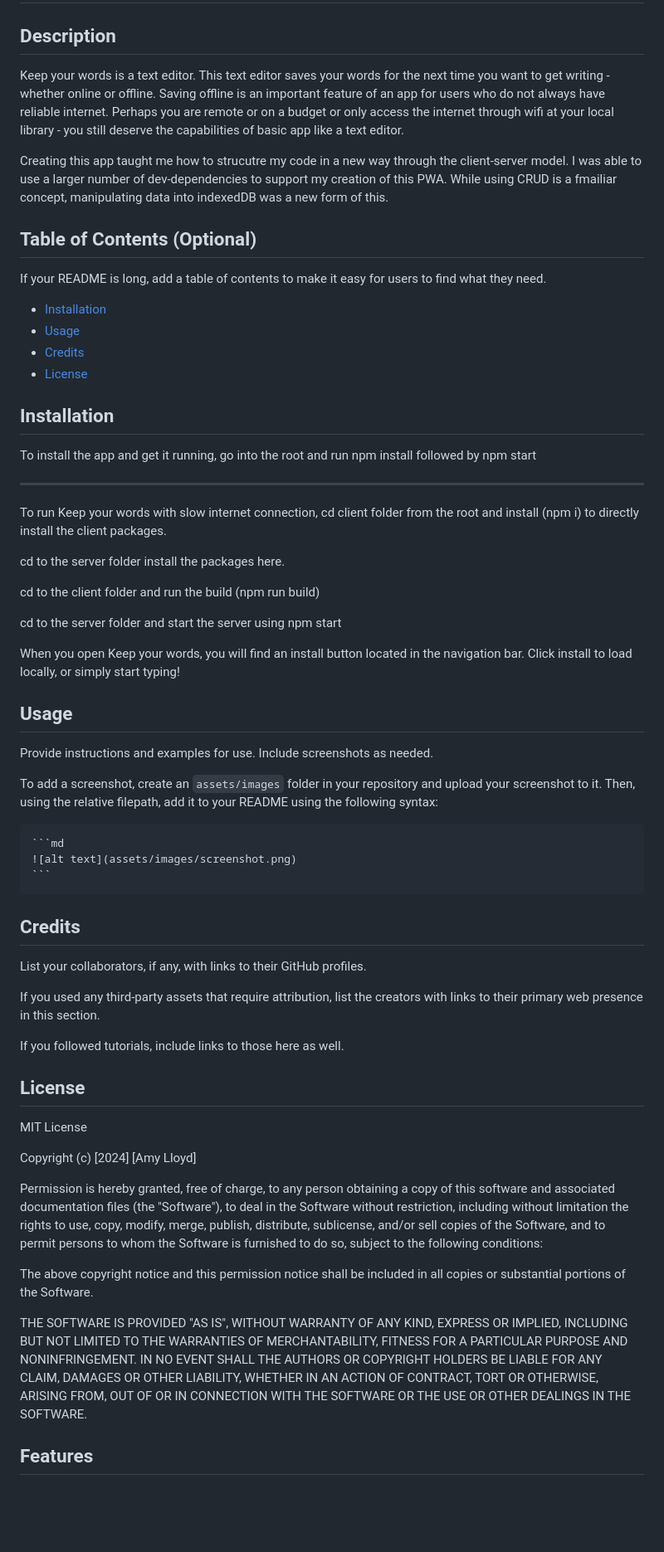
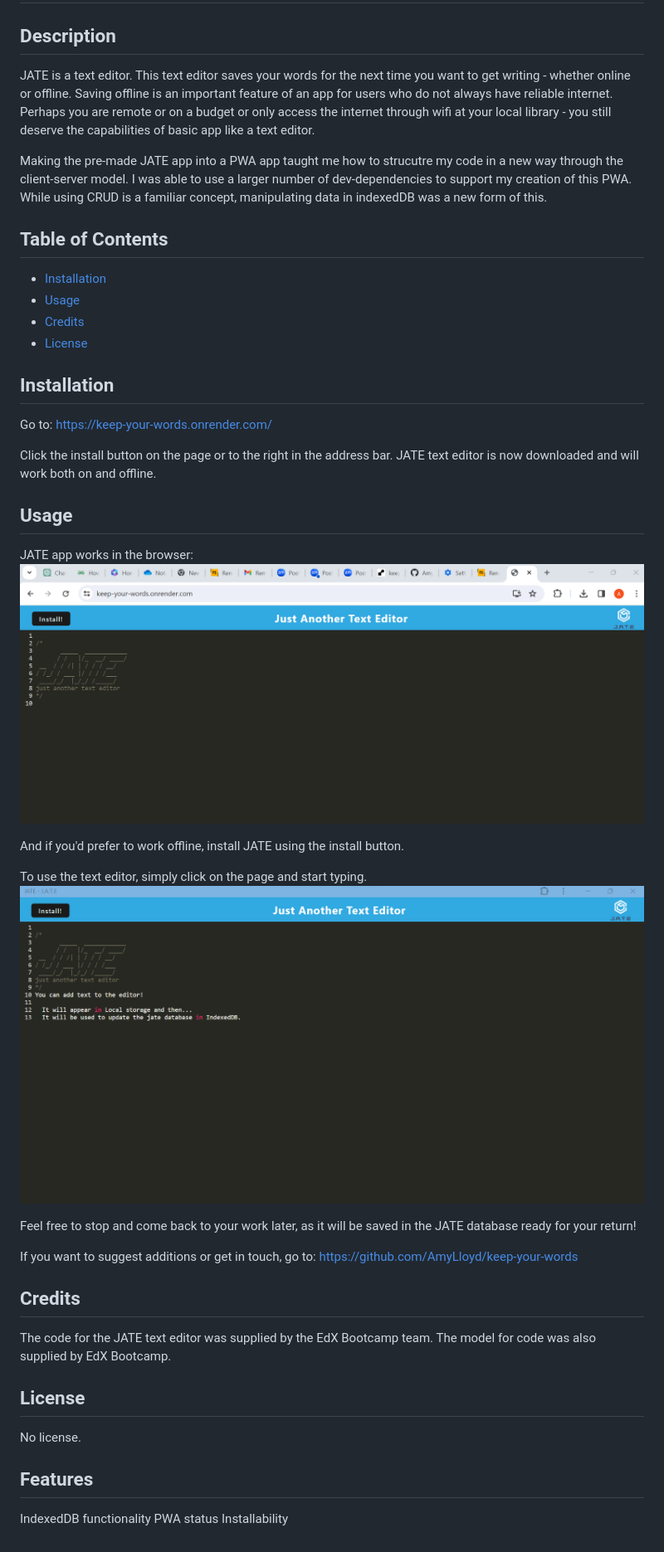
Before and after one commit to AmyLloyd/keep-your-words, a Markdown page: README.md, the part around the change. Shown: that part at 83% size. Rendered like a GitHub page; pictures changed too: screenshots/Add text to installed JATE.png (added), screenshots/JATE_in_the_browser.png (added); blank space fills up the shorter version.

````diff
--- a/README.md
+++ b/README.md
@@ -2,13 +2,11 @@
 
 ## Description
 
-Keep your words is a text editor. This text editor saves your words for the next time you want to get writing - whether online or offline. Saving offline is an important feature of an app for users who do not always have reliable internet. Perhaps you are remote or on a budget or only access the internet through wifi at your local library - you still deserve the capabilities of basic app like a text editor.
+JATE is a text editor. This text editor saves your words for the next time you want to get writing - whether online or offline. Saving offline is an important feature of an app for users who do not always have reliable internet. Perhaps you are remote or on a budget or only access the internet through wifi at your local library - you still deserve the capabilities of basic app like a text editor.
 
-Creating this app taught me how to strucutre my code in a new way through the client-server model. I was able to use a larger number of dev-dependencies to support my creation of this PWA. While using CRUD is a fmailiar concept, manipulating data into indexedDB was a new form of this.
+Making the pre-made JATE app into a PWA app taught me how to strucutre my code in a new way through the client-server model. I was able to use a larger number of dev-dependencies to support my creation of this PWA. While using CRUD is a familiar concept, manipulating data in indexedDB was a new form of this.
 
-## Table of Contents (Optional)
-
-If your README is long, add a table of contents to make it easy for users to find what they need.
+## Table of Contents
 
 - [Installation](#installation)
 - [Usage](#usage)
@@ -16,65 +14,37 @@ If your README is long, add a table of contents to make it easy for users to fin
 - [License](#license)
 
 ## Installation
-To install the app and get it running,
-go into the root and run npm install followed by npm start
+Go to: https://keep-your-words.onrender.com/
 
----
-
-To run Keep your words with slow internet connection,
-cd client folder from the root
-and install (npm i) to directly install the client packages.
-
-cd to the server folder
-install the packages here.
-
-cd to the client folder and run the build (npm run build)
-
-cd to the server folder and start the server using npm start
-
-
-When you open Keep your words, you will find an install button located in the navigation bar. Click install to load locally, or simply start typing!
+Click the install button on the page or to the right in the address bar.
+JATE text editor is now downloaded and will work both on and offline.
 
 ## Usage
 
-Provide instructions and examples for use. Include screenshots as needed.
+JATE app works in the browser:
+![JATE app in browser before install](screenshots/JATE_in_the_browser.png)
 
-To add a screenshot, create an `assets/images` folder in your repository and upload your screenshot to it. Then, using the relative filepath, add it to your README using the following syntax:
+And if you'd prefer to work offline, install JATE using the install button.
 
-    ```md
-    ![alt text](assets/images/screenshot.png)
-    ```
+To use the text editor, simply click on the page and start typing.
+![Example of adding text to JATE app after installation](screenshots/Add%20text%20to%20installed%20JATE.png)
+
+Feel free to stop and come back to your work later, as it will be saved in the JATE database ready for your return!
+
+If you want to suggest additions or get in touch, go to:
+https://github.com/AmyLloyd/keep-your-words
 
 ## Credits
 
-List your collaborators, if any, with links to their GitHub profiles.
-
-If you used any third-party assets that require attribution, list the creators with links to their primary web presence in this section.
-
-If you followed tutorials, include links to those here as well.
+The code for the JATE text editor was supplied by the EdX Bootcamp team.
+The model for code was also supplied by EdX Bootcamp.
 
 ## License
 
-MIT License
-
-Copyright (c) [2024] [Amy Lloyd]
-
-Permission is hereby granted, free of charge, to any person obtaining a copy
-of this software and associated documentation files (the "Software"), to deal
-in the Software without restriction, including without limitation the rights
-to use, copy, modify, merge, publish, distribute, sublicense, and/or sell
-copies of the Software, and to permit persons to whom the Software is
-furnished to do so, subject to the following conditions:
-
-The above copyright notice and this permission notice shall be included in all
-copies or substantial portions of the Software.
-
-THE SOFTWARE IS PROVIDED "AS IS", WITHOUT WARRANTY OF ANY KIND, EXPRESS OR
-IMPLIED, INCLUDING BUT NOT LIMITED TO THE WARRANTIES OF MERCHANTABILITY,
-FITNESS FOR A PARTICULAR PURPOSE AND NONINFRINGEMENT. IN NO EVENT SHALL THE
-AUTHORS OR COPYRIGHT HOLDERS BE LIABLE FOR ANY CLAIM, DAMAGES OR OTHER
-LIABILITY, WHETHER IN AN ACTION OF CONTRACT, TORT OR OTHERWISE, ARISING FROM,
-OUT OF OR IN CONNECTION WITH THE SOFTWARE OR THE USE OR OTHER DEALINGS IN THE
-SOFTWARE.
+No license.
 
 ## Features
+
+IndexedDB functionality
+PWA status
+Installability
````
Also changed, not shown: screenshots/Homescreen.png (added), 2 other files.
